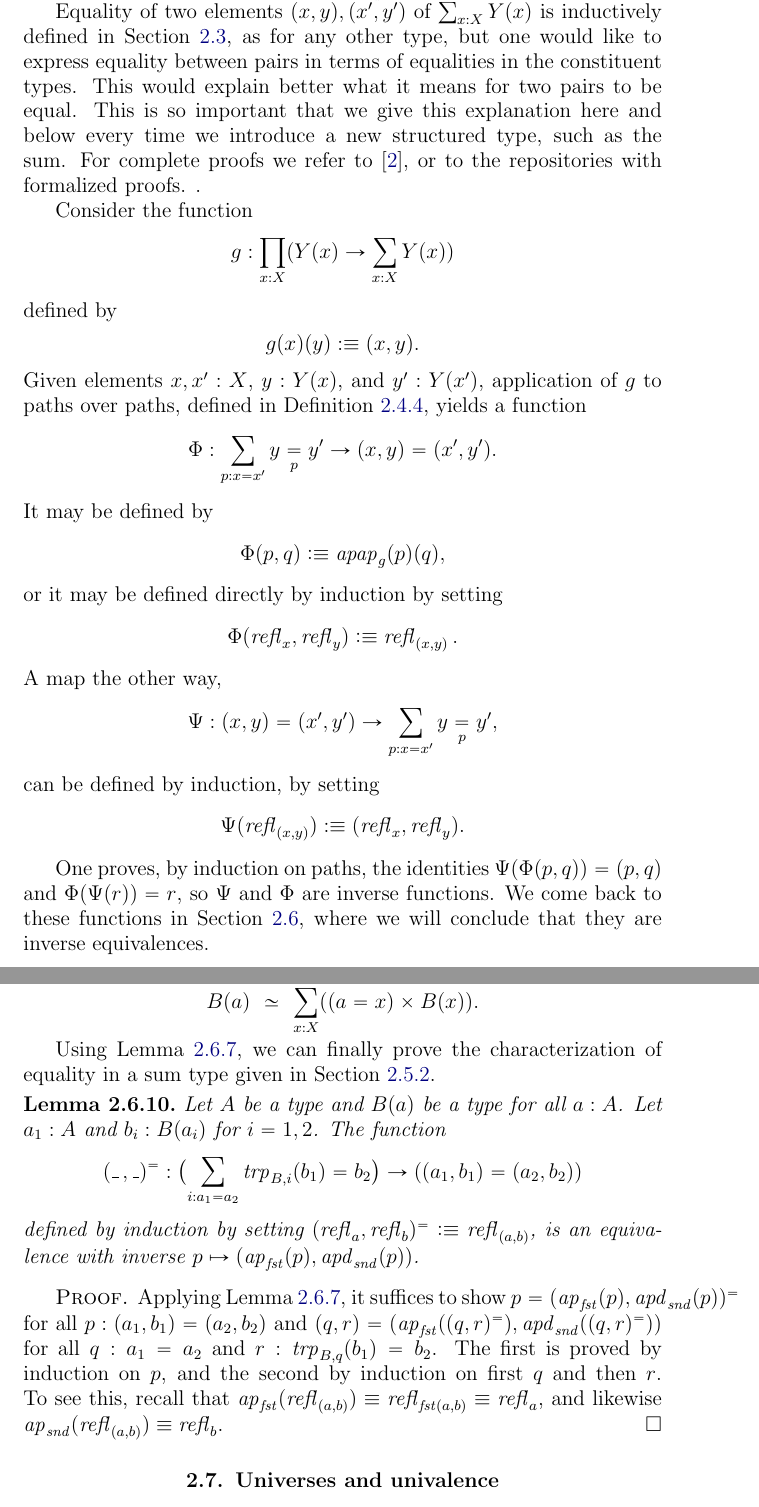
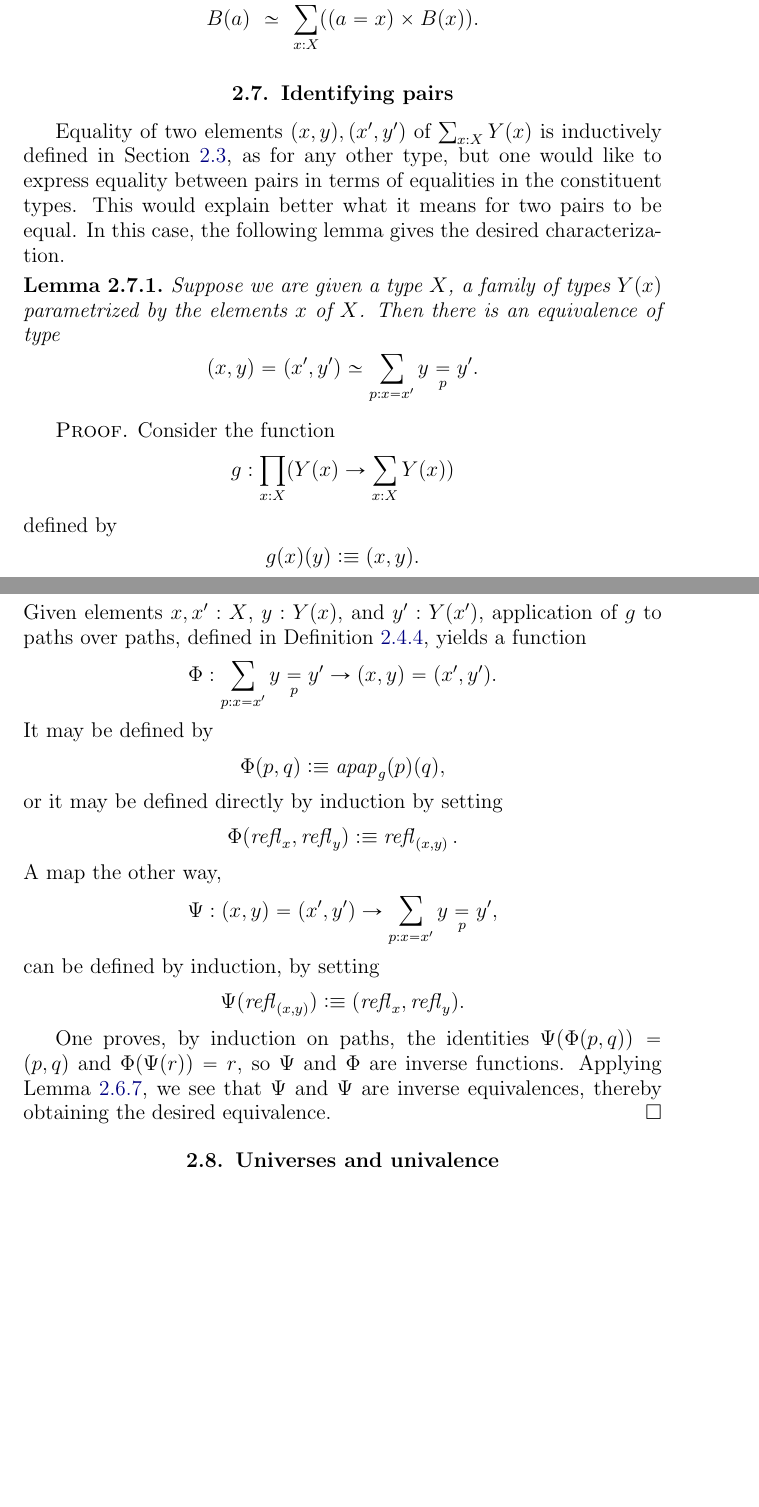
Before and after one commit to UniMath/SymmetryBook, a LaTeX thesis (book.tex, which reads intro-uf.tex): two parts of pages 18 and 22 of 141 before the commit and two parts of pages 21 and 22 of 141 after it, joined at a grey line, cut so that both start at the same text, the shorter picture padded with empty space. Compiled offline with pdfLaTeX.

Commit message:
new section on paths between pairs

```diff
--- a/intro-uf.tex
+++ b/intro-uf.tex
@@ -421,31 +421,6 @@ $\snd(a,b)\defeq b$.
 In (2), the type of $\snd$ is, in full,
 $\prod_{z:\sum_{x:X} Y(x)} Y(\fst(z))$.
 
-Equality of two elements $(x,y),(x',y')$ of $\sum _{x:X} Y(x)$ is
-inductively defined in \cref{sec:identity-types}, as for any other type, but
-one would like to express equality between pairs in terms of
-equalities in the constituent types.  This would explain better
-what it means for two pairs to be equal.
-This is so important that we give this explanation here and below
-every time we introduce a new structured type, such as the sum.
-For complete proofs we refer to \cite{hottbook}, or to the
-repositories with formalized proofs. .
-
-Consider the function $$g : \prod_{x:X} ( Y(x) \to \sum _{x:X} Y(x) ) $$ defined by $$ g(x)(y) \defeq (x,y). $$
-Given elements $x,x':X$, $y:Y(x)$, and $y':Y(x')$,
-application of $g$ to paths over paths, defined in \cref{def:applfun2}, yields a function
-$$ \Phi : \sum_{p:x=x'} \pathover y Y p {y'} \to (x,y) = (x',y'). $$
-It may be defined by
-$$ \Phi (p,q) \defeq \apap g p q, $$
-or it may be defined directly by induction by setting
-$$ \Phi ( \refl x, \refl y ) \defeq \refl {(x,y)}. $$
-A map the other way,
-$$ \Psi : (x,y) = (x',y') \to \sum_{p:x=x'} \pathover y Y p {y'}, $$
-can be defined by induction, by setting $$\Psi (\refl {(x,y)}) \defeq (\refl x, \refl y).$$
-
-One proves, by induction on paths, the identities $ \Psi ( \Phi (p,q) ) = (p,q) $ and $ \Phi (\Psi ( r )) = r$, so $\Psi$ and $\Phi$ are inverse functions.
-We come back to these functions in \cref{sec:equivalence}, where we will conclude that they are inverse equivalences.
-
 \subsection{Binary products}
 \label{sec:binprod-types}
 There is special case of sum types that deserves to be mentioned since
@@ -659,27 +634,28 @@ With conditions as above, but with $B$ not depending on $i$, we have
 \]
 \end{corollary}
 
-Using \cref{lem:weq-iso}, we can finally prove the characterization of equality
-in a sum type given in \cref{sec:sum-types}.
+\section{Identifying pairs}\label{sec:pairpaths}
+
+Equality of two elements $(x,y),(x',y')$ of $\sum _{x:X} Y(x)$ is inductively defined in \cref{sec:identity-types}, as for any other type, but
+one would like to express equality between pairs in terms of equalities in the constituent types.  This would explain better what it means for
+two pairs to be equal.  In this case, the following lemma gives the desired characterization.
 
 \begin{lemma}\label{lem:isEq-pair=}
-Let $A$ be a type and $B(a)$ be a type for all $a:A$.
-Let $a_1:A$ and $b_i:B(a_i)$ for $i=1,2$. The function
-\[
-(\_\,,\_)^= :
-\bigl(\sum_{i:a_1 = a_2} \trp_{B,i}(b_1)= b_2\bigr) \to ((a_1,b_1)=(a_2,b_2))
-\]
-defined by induction by setting $(\refl{a},\refl{b})^= \defeq \refl{(a,b)}$,
-is an equivalence with inverse $p \mapsto (\ap{\fst}(p),\apd{\snd}(p))$.
-\end{lemma}
-\begin{proof}
-Applying \cref{lem:weq-iso}, it suffices to show
-$p=(\ap{\fst}(p),\apd{\snd}(p))^=$ for all $p:(a_1,b_1)=(a_2,b_2)$ and
-$(q,r)=(\ap{\fst}((q,r)^=),\apd{\snd}((q,r)^=))$ for all $q:a_1=a_2$
-and $r:\trp_{B,q}(b_1)=b_2$. The first is proved by induction on $p$,
-and the second by induction on first $q$ and then $r$. To see this,
-recall that $\ap{\fst}(\refl{(a,b)})\jdeq\refl{\fst(a,b)}\jdeq\refl{a}$,
-and likewise $\ap{\snd}(\refl{(a,b)})\jdeq\refl{b}$.
+  Suppose we are given a type $X$, a family of types $Y(x)$ parametrized by the elements $x$ of $X$.
+  Then there is an equivalence of type $$(x,y) = (x',y') \weq \sum_{p:x=x'} \pathover y Y p {y'}.$$
+\end{lemma}
+
+\begin{proof}
+  Consider the function $$g : \prod_{x:X} ( Y(x) \to \sum _{x:X} Y(x) ) $$ defined by $$ g(x)(y) \defeq (x,y). $$
+  Given elements $x,x':X$, $y:Y(x)$, and $y':Y(x')$, application of $g$ to paths over paths, defined in \cref{def:applfun2}, yields a function
+  $$ \Phi : \sum_{p:x=x'} \pathover y Y p {y'} \to (x,y) = (x',y'). $$
+  It may be defined by $$ \Phi (p,q) \defeq \apap g p q, $$
+  or it may be defined directly by induction by setting $$ \Phi ( \refl x, \refl y ) \defeq \refl {(x,y)}. $$
+  A map the other way, $$ \Psi : (x,y) = (x',y') \to \sum_{p:x=x'} \pathover y Y p {y'}, $$
+  can be defined by induction, by setting $$\Psi (\refl {(x,y)}) \defeq (\refl x, \refl y).$$
+
+  One proves, by induction on paths, the identities $ \Psi ( \Phi (p,q) ) = (p,q) $ and $ \Phi (\Psi ( r )) = r$, so $\Psi$ and $\Phi$ are inverse functions.
+  Applying \cref{lem:weq-iso}, we see that $\Psi$ and $\Psi$ are inverse equivalences, thereby obtaining the desired equivalence.
 \end{proof}
 
 \section{Universes and univalence}\label{sec:univax}
```
